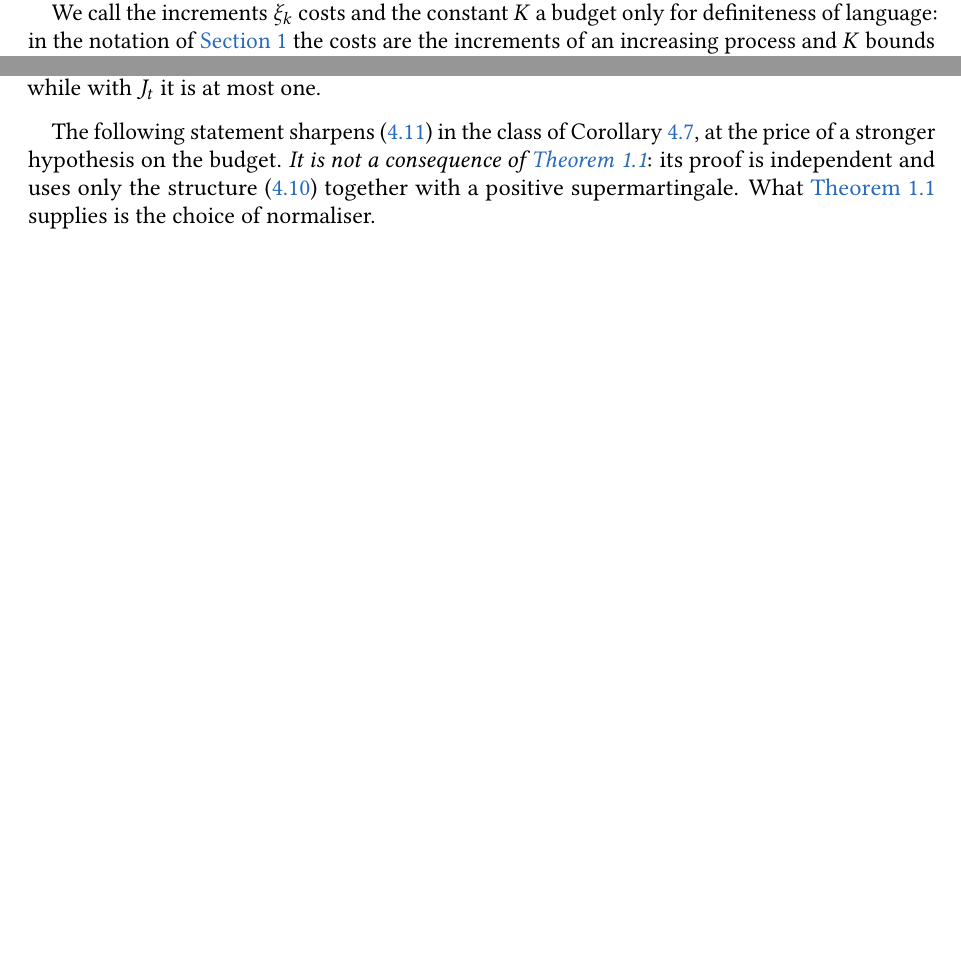
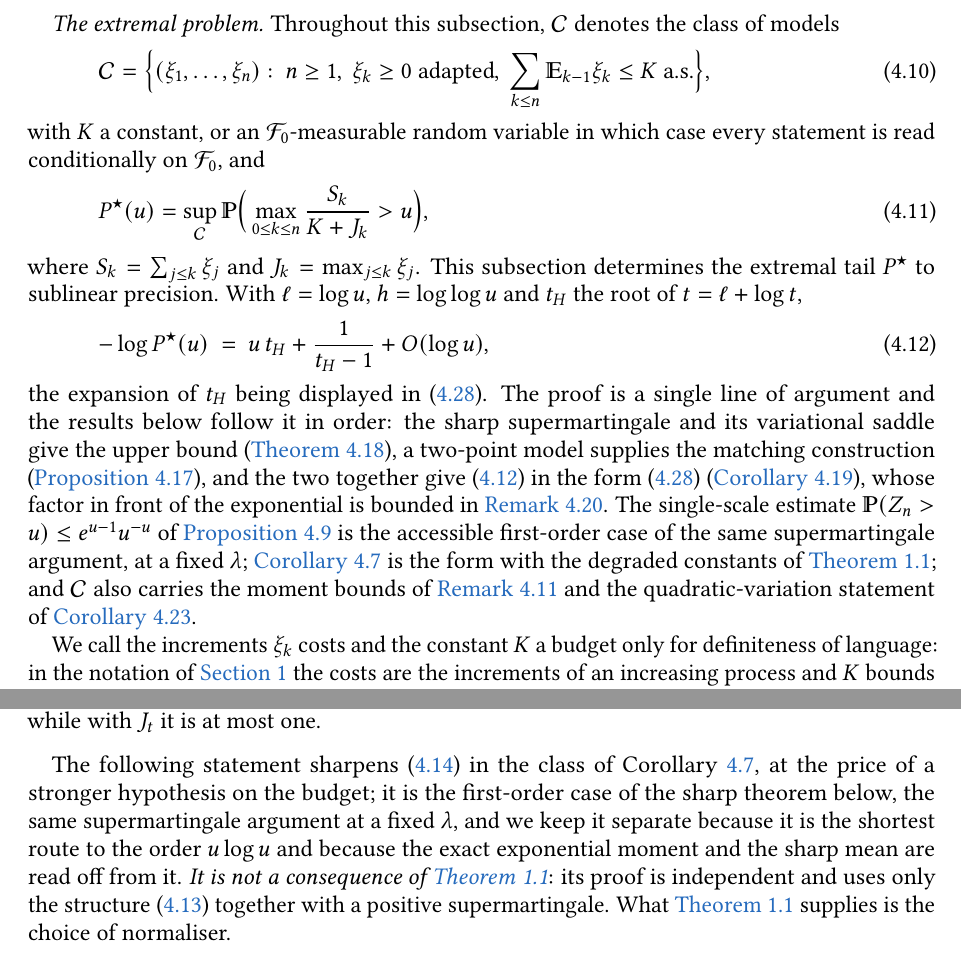
Before and after one commit to klepo0/weighted-bmo-lean, a LaTeX paper (paper/src/weightedBMO.tex): two parts of pages 14 and 15 of 34 before the commit and two parts of pages 15 and 16 of 35 after it, joined at a grey line, cut at the place of the change, the shorter picture padded with empty space. Compiled offline with pdfLaTeX.

Commit message:
Reorganise section 4.2 around the extremal problem
The subsection now opens with the class C of (4.10), the extremal tail P* of
(4.11) and the boxed result -log P*(u) = u t_H + 1/(t_H-1) + O(log u) of (4.12),
followed by the order of the argument: supermartingale and saddle (thm.refined),
matching construction (prop.lower), two-sided form (cor.second), prefactor
(rmk.prefactor), with prop.obja and cor.mono explicitly positioned as the
first-order and degraded-constant cases.  Titles sharpened: 'the sharp upper
tail: one supermartingale and its saddle', 'the matching construction: extremal
models', 'sharp logarithmic asymptotics of the extremal tail'; section 3 now says
the extremal tail is determined to sublinear precision.

```diff
--- a/paper/src/weightedBMO.tex
+++ b/paper/src/weightedBMO.tex
@@ -751,6 +751,21 @@
 
 	We now specialise to nondecreasing paths, the case in which the sharp function can be evaluated in closed form and the normaliser becomes observable. We use the discrete notation $\E_k=\E(\cdot\,|\cff_k)$, $\xi_0=0$.
 
+	\textit{The extremal problem.} Throughout this subsection, $\mathcal C$ denotes the class of models
+	\begin{align}\label{eqn.class}
+		\mathcal C=\Big\{(\xi_1,\dots,\xi_n):\ n\ge1,\ \xi_k\ge0\ \text{adapted},\ \sum_{k\le n}\E_{k-1}\xi_k\le K\ \text{a.s.}\Big\},
+	\end{align}
+	with $K$ a constant, or an $\cff_0$-measurable random variable in which case every statement is read conditionally on $\cff_0$, and
+	\begin{align}\label{eqn.Pstar}
+		P^\star(u)=\sup_{\mathcal C}\PP\Big(\max_{0\le k\le n}\frac{S_k}{K+J_k}>u\Big),
+	\end{align}
+	where $S_k=\sum_{j\le k}\xi_j$ and $J_k=\max_{j\le k}\xi_j$. This subsection determines the extremal tail $P^\star$ to sublinear precision. With $\ell=\log u$, $h=\log\log u$ and $t_H$ the root of $t=\ell+\log t$,
+	\begin{align}\label{eqn.mainresult}
+		-\log P^\star(u)\ =\ u\,t_H+\frac1{t_H-1}+O(\log u),
+	\end{align}
+	the expansion of $t_H$ being displayed in \eqref{eqn.secondorder3}. The proof is a single line of argument and the results below follow it in order: the sharp supermartingale and its variational saddle give the upper bound (\cref{thm.refined}), a two-point model supplies the matching construction (\cref{prop.lower}), and the two together give \eqref{eqn.mainresult} in the form \eqref{eqn.secondorder3} (\cref{cor.second}), whose factor in front of the exponential is bounded in \cref{rmk.prefactor}. The single-scale estimate $\PP(Z_n>u)\le e^{u-1}u^{-u}$ of \cref{prop.obja} is the accessible first-order case of the same supermartingale argument, at a fixed $\lambda$; \cref{cor.mono} is the form with the degraded constants of \cref{cor.maximaldagger}; and $\mathcal C$ also carries the moment bounds of \cref{rmk.moments} and the quadratic-variation statement of \cref{cor.square}.
+
+
 	We call the increments $\xi_k$ costs and the constant $K$ a budget only for definiteness of language: in the notation of \cref{sec:introduction} the costs are the increments of an increasing process and $K$ bounds the total of its compensator, so that $K$ is a deterministic dominator in the sense of \cite{MR0471069}; the quantity $\beta^T_t$ below is the conditional expected remaining increment, the object of \cite{MR0448538}. Both words are used in the applied literature on cumulative claims and on workload, where the statements of this section take their natural form.
 
 	\begin{corollary}\label[corollary]{cor.mono}
@@ -775,7 +790,7 @@
 		The interest of \eqref{eqn.mono2} is the normaliser: it involves the current jump, and \eqref{eqn.mono2} requires no integrability of $J_T$. This is the point at which the left limit in the definition of $X^\sharp$ is used. With $X_{r}$ in place of $X_{r-}$ the identity in the proof fails and the estimate becomes false: for a compound Poisson process with a single large claim the ratio $X_t/(\varepsilon+J_{t-}+2K)$ is unbounded, while with $J_t$ it is at most one.
 	\end{remark}
 
-	The following statement sharpens \eqref{eqn.mono2} in the class of Corollary~\ref{cor.mono}, at the price of a stronger hypothesis on the budget. \emph{It is not a consequence of \cref{cor.maximaldagger}}: its proof is independent and uses only the structure \eqref{eqn.mono1} together with a positive supermartingale. What \cref{cor.maximaldagger} supplies is the choice of normaliser.
+	The following statement sharpens \eqref{eqn.mono2} in the class of Corollary~\ref{cor.mono}, at the price of a stronger hypothesis on the budget; it is the first-order case of the sharp theorem below, the same supermartingale argument at a fixed $\lambda$, and we keep it separate because it is the shortest route to the order $u\log u$ and because the exact exponential moment and the sharp mean are read off from it. \emph{It is not a consequence of \cref{cor.maximaldagger}}: its proof is independent and uses only the structure \eqref{eqn.mono1} together with a positive supermartingale. What \cref{cor.maximaldagger} supplies is the choice of normaliser.
 
 	\begin{proposition}\label[proposition]{prop.obja}
 		Let $(\xi_k)_{k\ge1}$ be nonnegative adapted random variables on a filtered space satisfying the usual conditions, put $b_k=\E_{k-1}\xi_k$, $S_k=\sum_{j\le k}\xi_j$ and $J_k=\max_{j\le k}\xi_j$, and assume that for an $\cff_0$-measurable $K$ with $0<K<\infty$
```
Also changed, not shown: paper/src/weightedBMO.tex (8 more changed lines).
